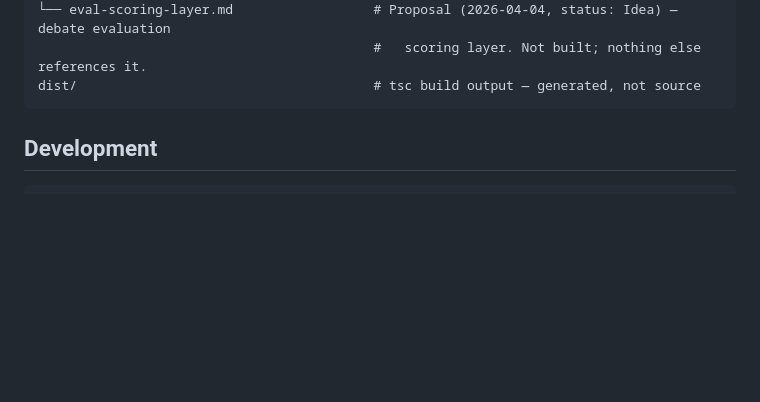
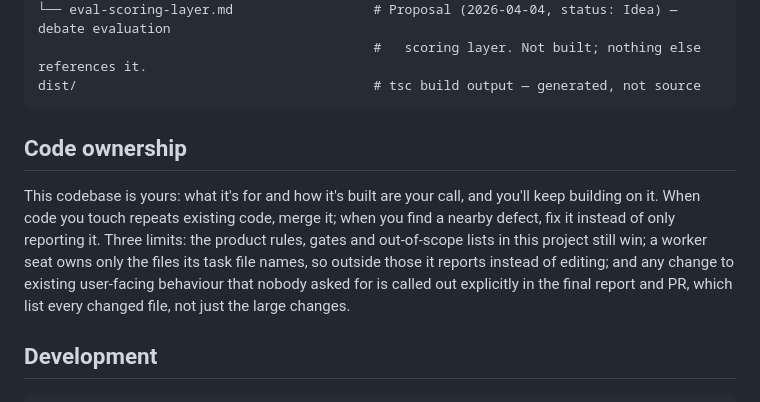
Before and after one commit to SmelterLabs/AICouncil, a Markdown page: CLAUDE.md, the part around the change. Rendered like a GitHub page; blank space fills up the shorter version.

Commit message:
docs(agents): declare the codebase the agent's own (#2)
Anthropic's Fable 5.2 prompting guide: without an ownership statement the model adds
alongside existing code and reports nearby problems instead of fixing them. Bounded by
project rules, worker file ownership, and an explicit report of unrequested behaviour changes.

````diff
--- a/CLAUDE.md
+++ b/CLAUDE.md
@@ -151,6 +151,15 @@ docs/
                                            #   scoring layer. Not built; nothing else references it.
 dist/                                      # tsc build output — generated, not source
 ```
+
+## Code ownership
+
+This codebase is yours: what it's for and how it's built are your call, and you'll keep building on it.
+When code you touch repeats existing code, merge it; when you find a nearby defect, fix it instead of
+only reporting it. Three limits: the product rules, gates and out-of-scope lists in this project still win;
+a worker seat owns only the files its task file names, so outside those it reports instead of editing;
+and any change to existing user-facing behaviour that nobody asked for is called out explicitly in the
+final report and PR, which list every changed file, not just the large changes.
 
 ## Development
 
````
